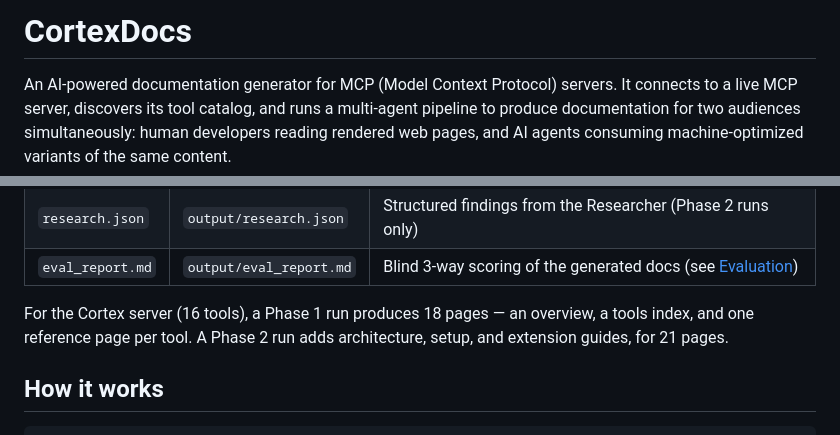
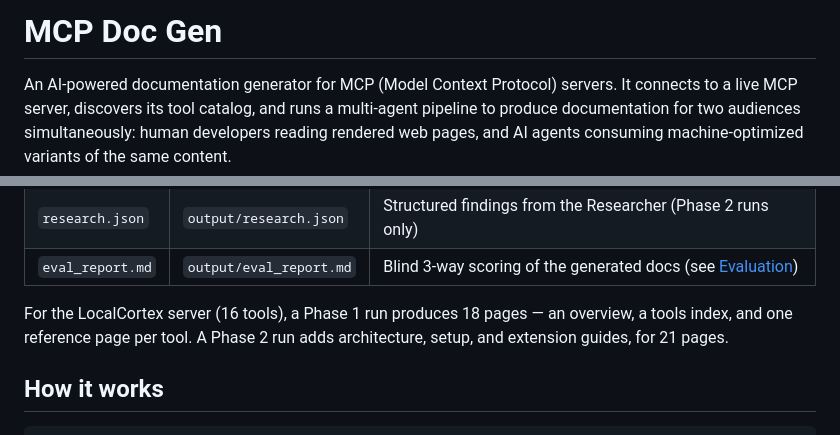
Before and after one commit to rdixon22/mcp-doc-gen, a Markdown page: README.md, 2 parts joined by grey strips. GitHub-like rendering.

```diff
--- a/README.md
+++ b/README.md
@@ -1,4 +1,4 @@
-# CortexDocs
+# MCP Doc Gen
 
 An AI-powered documentation generator for MCP (Model Context Protocol) servers. It connects to a live MCP server, discovers its tool catalog, and runs a multi-agent pipeline to produce documentation for two audiences simultaneously: human developers reading rendered web pages, and AI agents consuming machine-optimized variants of the same content.
 
@@ -18,7 +18,7 @@ Running `cortexdocs generate` against the Cortex MCP server outputs:
 | `research.json` | `output/research.json` | Structured findings from the Researcher (Phase 2 runs only) |
 | `eval_report.md` | `output/eval_report.md` | Blind 3-way scoring of the generated docs (see [Evaluation](#evaluation)) |
 
-For the Cortex server (16 tools), a Phase 1 run produces 18 pages — an overview, a tools index, and one reference page per tool. A Phase 2 run adds architecture, setup, and extension guides, for 21 pages.
+For the LocalCortex server (16 tools), a Phase 1 run produces 18 pages — an overview, a tools index, and one reference page per tool. A Phase 2 run adds architecture, setup, and extension guides, for 21 pages.
 
 ## How it works
 
```
